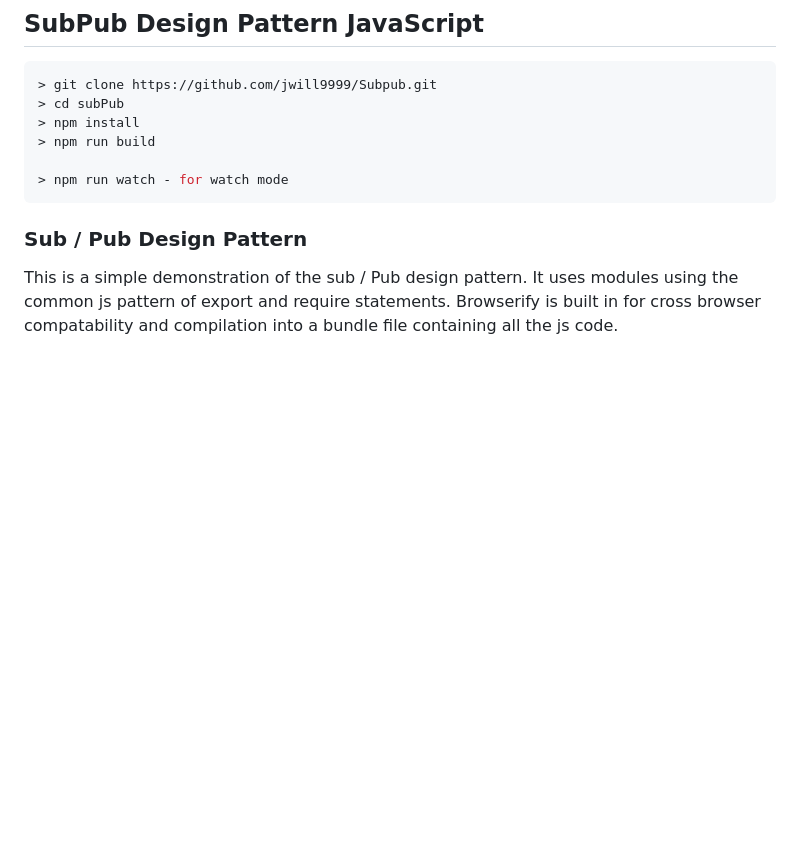
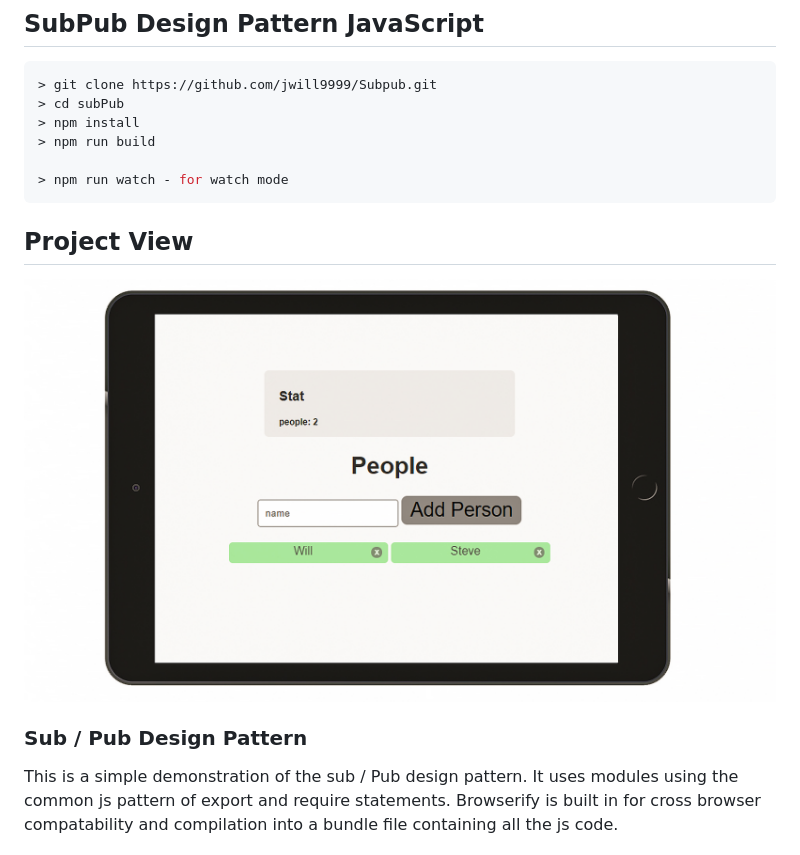
Before and after one commit to jwill9999/Subpub, a Markdown page: README.md, the part around the change. GitHub-like rendering; pictures changed too: src/assets/images/subpub.jpg (added); blank space fills up the shorter version.

Commit message:
Image readme added

````diff
--- a/README.md
+++ b/README.md
@@ -8,7 +8,9 @@
 
 > npm run watch - for watch mode
 ```
+## Project View
 
+![](./src/assets/images/subpub.jpg)
 ### Sub / Pub Design Pattern
 
 This is a simple demonstration of the sub / Pub design pattern. It uses modules using the common js pattern of export and require statements. Browserify is built in for cross browser compatability and compilation into a bundle file containing all the js code.
````
Also changed, not shown: 1 other file.
